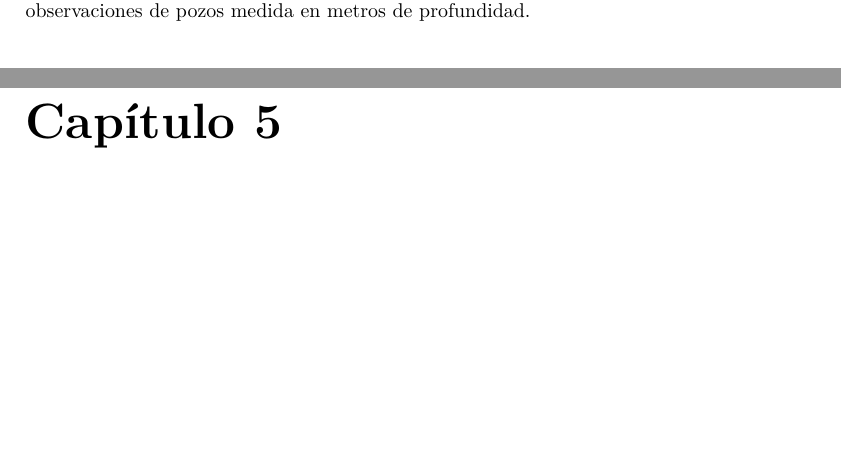
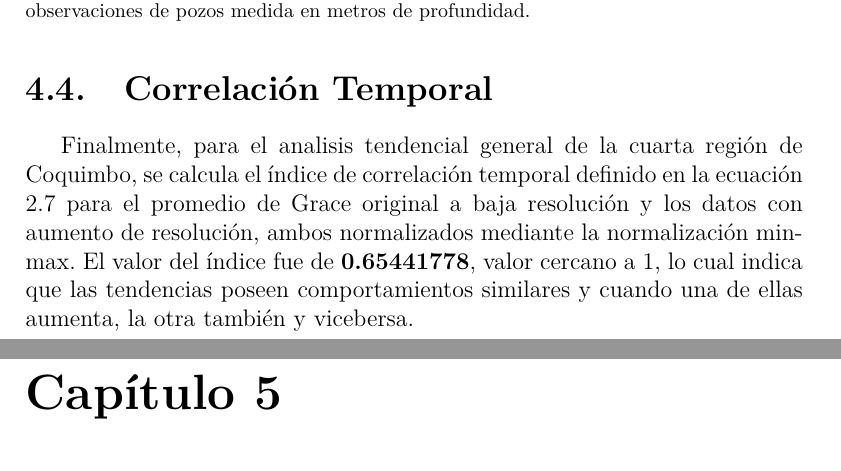
Before and after one commit to mpalmamanterola/Plantilla-Tesis-UFRO, a LaTeX thesis (Plantilla Tesis UFRO/Informe_Práctica.tex, which reads Plantilla Tesis UFRO/capitulo_4/Capitulo4.tex): two parts of pages 39 and 40 of 40, joined at a grey line, cut so that both start at the same text, the shorter picture padded with empty space. Compiled offline with pdfLaTeX; a LaTeX package or settings file that is missing is left out.

Commit message:
Se adiciona sección de correlación temporal

```diff
--- a/Plantilla Tesis UFRO/capitulo_4/Capitulo4.tex
+++ b/Plantilla Tesis UFRO/capitulo_4/Capitulo4.tex
@@ -165,7 +165,12 @@ ciertas relaciones en las series de tiempo.
     \caption[Zona de validación con series de tiempo]{\footnotesize Zona donde se valida el \textit{Downscalling} a través de series de tiempo con las observaciones de pozos medida en metros de profundidad.}
     \label{szcoq}
 \end{figure}
-%
+
+\section{Correlación Temporal}
+Finalmente, para el analisis tendencial general de la cuarta región de Coquimbo, se calcula el índice de correlación temporal definido en la ecuación \ref{eqn:cort}
+para el promedio de Grace original a baja resolución y los datos con aumento de resolución, ambos normalizados mediante la normalización min-max. El valor del índice
+fue de \textbf{0.65441778}, valor cercano a 1, lo cual indica que las tendencias poseen comportamientos similares y cuando una de ellas aumenta, la otra también y vicebersa.
+
 %
 
 %
```
